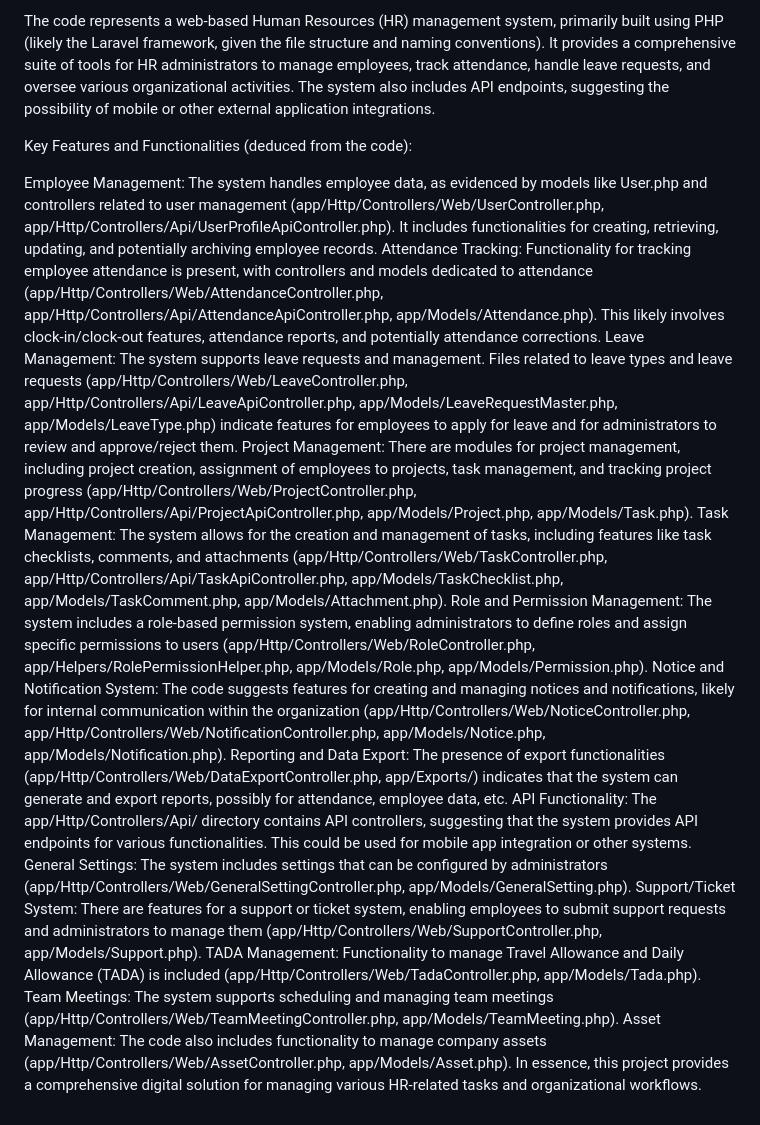
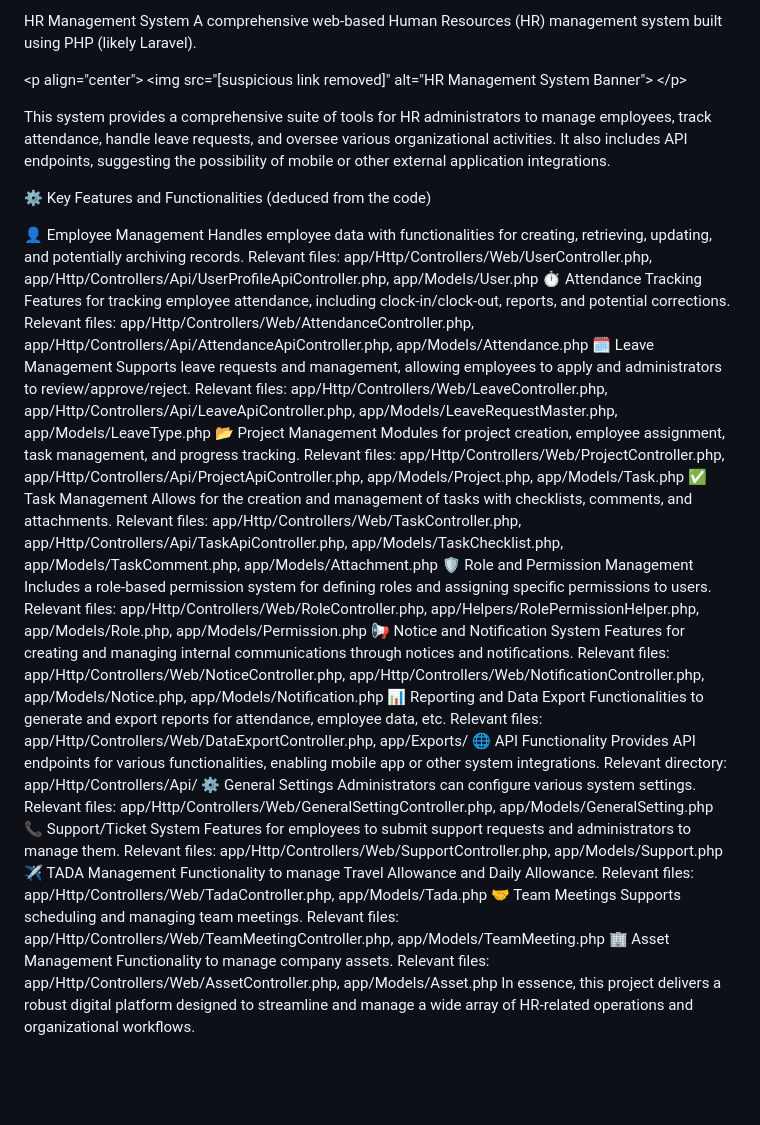
Before and after one commit to mahanyasbaira/HR_Monitoring_Website, a Markdown page: README.md, the part around the change. GitHub-like rendering; blank space fills up the shorter version.

```diff
--- a/README.md
+++ b/README.md
@@ -1,19 +1,55 @@
-The code represents a web-based Human Resources (HR) management system, primarily built using PHP (likely the Laravel framework, given the file structure and naming conventions). It provides a comprehensive suite of tools for HR administrators to manage employees, track attendance, handle leave requests, and oversee various organizational activities. The system also includes API endpoints, suggesting the possibility of mobile or other external application integrations.
+HR Management System
+A comprehensive web-based Human Resources (HR) management system built using PHP (likely Laravel).
 
-Key Features and Functionalities (deduced from the code):
+&lt;p align="center">
+&lt;img src="[suspicious link removed]" alt="HR Management System Banner">
+&lt;/p>
 
-Employee Management: The system handles employee data, as evidenced by models like User.php and controllers related to user management (app/Http/Controllers/Web/UserController.php, app/Http/Controllers/Api/UserProfileApiController.php). It includes functionalities for creating, retrieving, updating, and potentially archiving employee records.
-Attendance Tracking: Functionality for tracking employee attendance is present, with controllers and models dedicated to attendance (app/Http/Controllers/Web/AttendanceController.php, app/Http/Controllers/Api/AttendanceApiController.php, app/Models/Attendance.php). This likely involves clock-in/clock-out features, attendance reports, and potentially attendance corrections.
-Leave Management: The system supports leave requests and management. Files related to leave types and leave requests (app/Http/Controllers/Web/LeaveController.php, app/Http/Controllers/Api/LeaveApiController.php, app/Models/LeaveRequestMaster.php, app/Models/LeaveType.php) indicate features for employees to apply for leave and for administrators to review and approve/reject them.
-Project Management: There are modules for project management, including project creation, assignment of employees to projects, task management, and tracking project progress (app/Http/Controllers/Web/ProjectController.php, app/Http/Controllers/Api/ProjectApiController.php, app/Models/Project.php, app/Models/Task.php).
-Task Management: The system allows for the creation and management of tasks, including features like task checklists, comments, and attachments (app/Http/Controllers/Web/TaskController.php, app/Http/Controllers/Api/TaskApiController.php, app/Models/TaskChecklist.php, app/Models/TaskComment.php, app/Models/Attachment.php).
-Role and Permission Management: The system includes a role-based permission system, enabling administrators to define roles and assign specific permissions to users (app/Http/Controllers/Web/RoleController.php, app/Helpers/RolePermissionHelper.php, app/Models/Role.php, app/Models/Permission.php).
-Notice and Notification System: The code suggests features for creating and managing notices and notifications, likely for internal communication within the organization (app/Http/Controllers/Web/NoticeController.php, app/Http/Controllers/Web/NotificationController.php, app/Models/Notice.php, app/Models/Notification.php).
-Reporting and Data Export: The presence of export functionalities (app/Http/Controllers/Web/DataExportController.php, app/Exports/) indicates that the system can generate and export reports, possibly for attendance, employee data, etc.
-API Functionality: The app/Http/Controllers/Api/ directory contains API controllers, suggesting that the system provides API endpoints for various functionalities. This could be used for mobile app integration or other systems.
-General Settings: The system includes settings that can be configured by administrators (app/Http/Controllers/Web/GeneralSettingController.php, app/Models/GeneralSetting.php).
-Support/Ticket System: There are features for a support or ticket system, enabling employees to submit support requests and administrators to manage them (app/Http/Controllers/Web/SupportController.php, app/Models/Support.php).
-TADA Management: Functionality to manage Travel Allowance and Daily Allowance (TADA) is included (app/Http/Controllers/Web/TadaController.php, app/Models/Tada.php).
-Team Meetings: The system supports scheduling and managing team meetings (app/Http/Controllers/Web/TeamMeetingController.php, app/Models/TeamMeeting.php).
-Asset Management: The code also includes functionality to manage company assets (app/Http/Controllers/Web/AssetController.php, app/Models/Asset.php).
-In essence, this project provides a comprehensive digital solution for managing various HR-related tasks and organizational workflows.
+This system provides a comprehensive suite of tools for HR administrators to manage employees, track attendance, handle leave requests, and oversee various organizational activities. It also includes API endpoints, suggesting the possibility of mobile or other external application integrations.
+
+⚙️ Key Features and Functionalities
+(deduced from the code)
+
+👤 Employee Management
+Handles employee data with functionalities for creating, retrieving, updating, and potentially archiving records.
+Relevant files: app/Http/Controllers/Web/UserController.php, app/Http/Controllers/Api/UserProfileApiController.php, app/Models/User.php
+⏱️ Attendance Tracking
+Features for tracking employee attendance, including clock-in/clock-out, reports, and potential corrections.
+Relevant files: app/Http/Controllers/Web/AttendanceController.php, app/Http/Controllers/Api/AttendanceApiController.php, app/Models/Attendance.php
+🗓️ Leave Management
+Supports leave requests and management, allowing employees to apply and administrators to review/approve/reject.
+Relevant files: app/Http/Controllers/Web/LeaveController.php, app/Http/Controllers/Api/LeaveApiController.php, app/Models/LeaveRequestMaster.php, app/Models/LeaveType.php
+📂 Project Management
+Modules for project creation, employee assignment, task management, and progress tracking.
+Relevant files: app/Http/Controllers/Web/ProjectController.php, app/Http/Controllers/Api/ProjectApiController.php, app/Models/Project.php, app/Models/Task.php
+✅ Task Management
+Allows for the creation and management of tasks with checklists, comments, and attachments.
+Relevant files: app/Http/Controllers/Web/TaskController.php, app/Http/Controllers/Api/TaskApiController.php, app/Models/TaskChecklist.php, app/Models/TaskComment.php, app/Models/Attachment.php
+🛡️ Role and Permission Management
+Includes a role-based permission system for defining roles and assigning specific permissions to users.
+Relevant files: app/Http/Controllers/Web/RoleController.php, app/Helpers/RolePermissionHelper.php, app/Models/Role.php, app/Models/Permission.php
+📢 Notice and Notification System
+Features for creating and managing internal communications through notices and notifications.
+Relevant files: app/Http/Controllers/Web/NoticeController.php, app/Http/Controllers/Web/NotificationController.php, app/Models/Notice.php, app/Models/Notification.php
+📊 Reporting and Data Export
+Functionalities to generate and export reports for attendance, employee data, etc.
+Relevant files: app/Http/Controllers/Web/DataExportController.php, app/Exports/
+🌐 API Functionality
+Provides API endpoints for various functionalities, enabling mobile app or other system integrations.
+Relevant directory: app/Http/Controllers/Api/
+⚙️ General Settings
+Administrators can configure various system settings.
+Relevant files: app/Http/Controllers/Web/GeneralSettingController.php, app/Models/GeneralSetting.php
+📞 Support/Ticket System
+Features for employees to submit support requests and administrators to manage them.
+Relevant files: app/Http/Controllers/Web/SupportController.php, app/Models/Support.php
+✈️ TADA Management
+Functionality to manage Travel Allowance and Daily Allowance.
+Relevant files: app/Http/Controllers/Web/TadaController.php, app/Models/Tada.php
+🤝 Team Meetings
+Supports scheduling and managing team meetings.
+Relevant files: app/Http/Controllers/Web/TeamMeetingController.php, app/Models/TeamMeeting.php
+🏢 Asset Management
+Functionality to manage company assets.
+Relevant files: app/Http/Controllers/Web/AssetController.php, app/Models/Asset.php
+In essence, this project delivers a robust digital platform designed to streamline and manage a wide array of HR-related operations and organizational workflows.
```
